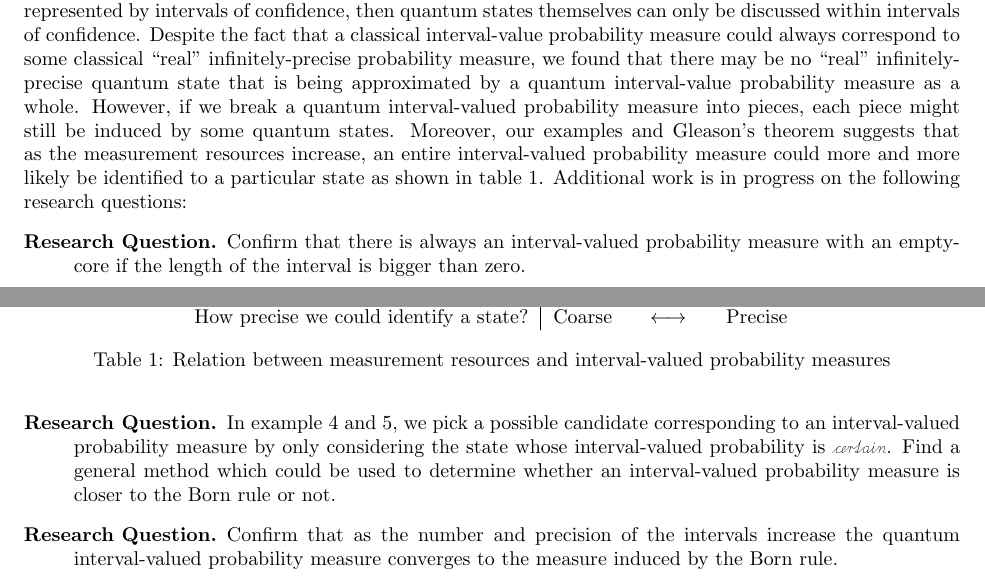
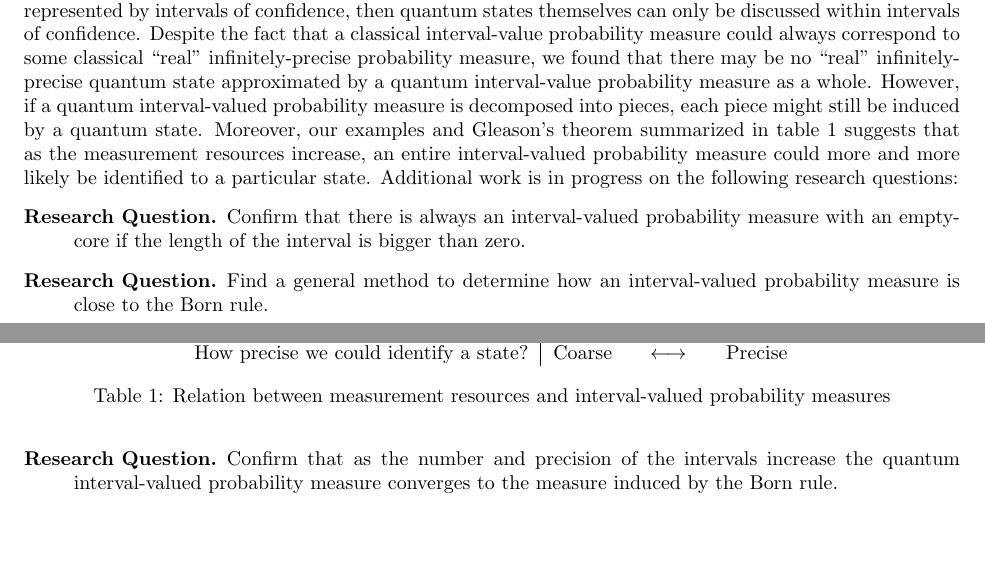
Before and after one commit to yuttai/Contextuality-and-Nonlocality-in-Discrete-Quantum-Theory, a LaTeX document (prop.tex): two parts of pages 9 and 10 of 13, joined at a grey line, cut so that both start at the same text, the shorter picture padded with empty space. Compiled offline with pdfLaTeX.

Commit message:
prop.tex \section{Conclusion and Discussion} Updating...

```diff
--- a/prop.tex
+++ b/prop.tex
@@ -805,13 +805,13 @@ then quantum states themselves can only be discussed within intervals
 of confidence. Despite the fact that a classical interval-value probability
 measure could always correspond to some classical ``real'' infinitely-precise
 probability measure, we found that there may be no ``real'' infinitely-precise
-quantum state that is being approximated by a quantum interval-value
-probability measure as a whole. However, if we break a quantum interval-valued
-probability measure into pieces, each piece might still be induced
-by some quantum states. Moreover, our examples and Gleason's theorem
-suggests that as the measurement resources increase, an entire interval-valued
-probability measure could more and more likely be identified to a
-particular state as shown in table~\ref{table_long}.
+quantum state approximated by a quantum interval-value probability
+measure as a whole. However, if a quantum interval-valued probability
+measure is decomposed into pieces, each piece might still be induced
+by a quantum state. Moreover, our examples and Gleason's theorem summarized
+in table~\ref{table_long} suggests that as the measurement resources
+increase, an entire interval-valued probability measure could more
+and more likely be identified to a particular state.
 \begin{table}[ht]
 \center{%
 \begin{tabular}{c|cccc}
@@ -832,12 +832,8 @@ Additional work is in progress on the following research questions:
 \item [{Research Question.}] Confirm that there is always an interval-valued
 probability measure with an empty-core if the length of the interval
 is bigger than zero.
-\item [{Research Question.}] In example~\ref{ex:three-dimensional-three-value}
-and \ref{ex:three-dimensional-4-value}, we pick a possible candidate
-corresponding to an interval-valued probability measure by only considering
-the state whose interval-valued probability is $\necess$. Find a
-general method which could be used to determine whether an interval-valued
-probability measure is closer to the Born rule or not.
+\item [{Research Question.}] Find a general method to determine how an
+interval-valued probability measure is close to the Born rule.
 \item [{Research Question.}] Confirm that as the number and precision
 of the intervals increase the quantum interval-valued probability
 measure converges to the measure induced by the Born rule.
```
Also changed, not shown: prop.pdf, 1 other file.
